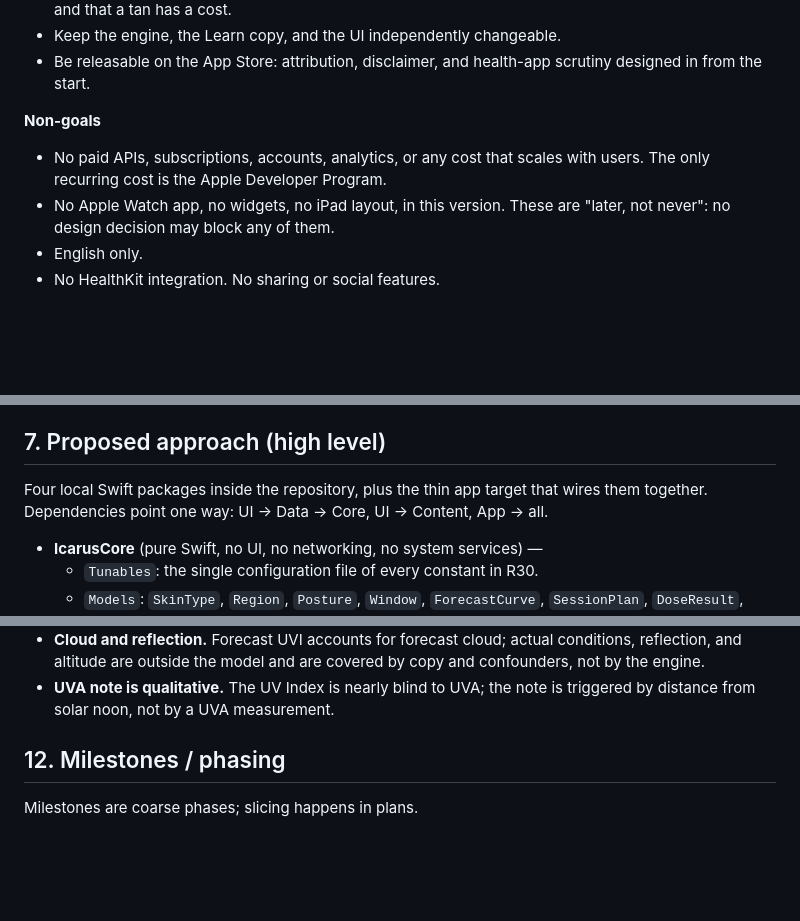
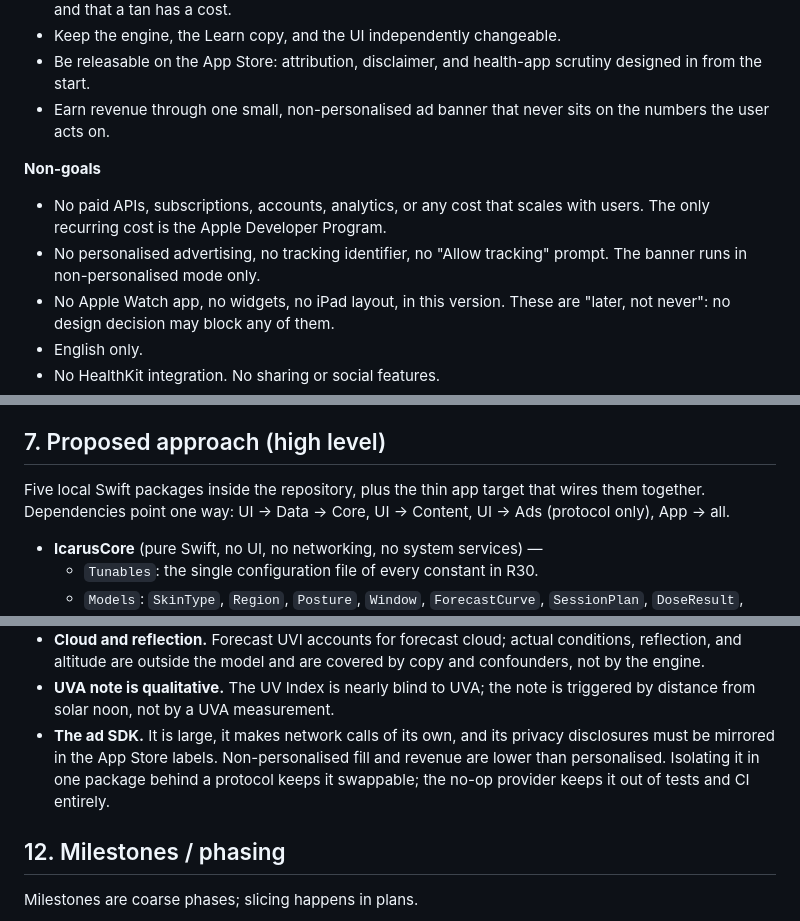
Before and after one commit to GrimsVerk/project_icarus, a Markdown page: docs/DESIGN.md, 3 parts joined by grey strips. Drawn GitHub-style; blank space fills up the shorter version.

```diff
--- a/docs/DESIGN.md
+++ b/docs/DESIGN.md
@@ -59,10 +59,14 @@ adaptation or its decay.
 - Keep the engine, the Learn copy, and the UI independently changeable.
 - Be releasable on the App Store: attribution, disclaimer, and health-app
   scrutiny designed in from the start.
+- Earn revenue through one small, non-personalised ad banner that never sits
+  on the numbers the user acts on.
 
 **Non-goals**
 - No paid APIs, subscriptions, accounts, analytics, or any cost that scales
   with users. The only recurring cost is the Apple Developer Program.
+- No personalised advertising, no tracking identifier, no "Allow tracking"
+  prompt. The banner runs in non-personalised mode only.
 - No Apple Watch app, no widgets, no iPad layout, in this version. These are
   "later, not never": no design decision may block any of them.
 - English only.
@@ -361,9 +382,9 @@ Assumptions (if wrong, the design changes)
 
 ## 7. Proposed approach (high level)
 
-Four local Swift packages inside the repository, plus the thin app target that
+Five local Swift packages inside the repository, plus the thin app target that
 wires them together. Dependencies point one way: UI → Data → Core, UI →
-Content, App → all.
+Content, UI → Ads (protocol only), App → all.
 
 - **IcarusCore** (pure Swift, no UI, no networking, no system services) —
   - `Tunables`: the single configuration file of every constant in R30.
@@ -578,6 +617,11 @@ adaptation factors in force; the day-after `SkinReport` runs through
   by copy and confounders, not by the engine.
 - **UVA note is qualitative.** The UV Index is nearly blind to UVA; the note is
   triggered by distance from solar noon, not by a UVA measurement.
+- **The ad SDK.** It is large, it makes network calls of its own, and its
+  privacy disclosures must be mirrored in the App Store labels. Non-personalised
+  fill and revenue are lower than personalised. Isolating it in one package
+  behind a protocol keeps it swappable; the no-op provider keeps it out of
+  tests and CI entirely.
 
 ## 12. Milestones / phasing
 
```
Also changed, not shown: other parts of docs/DESIGN.md (+62 -15 lines), docs/VISION.md (+9 -4 lines).
